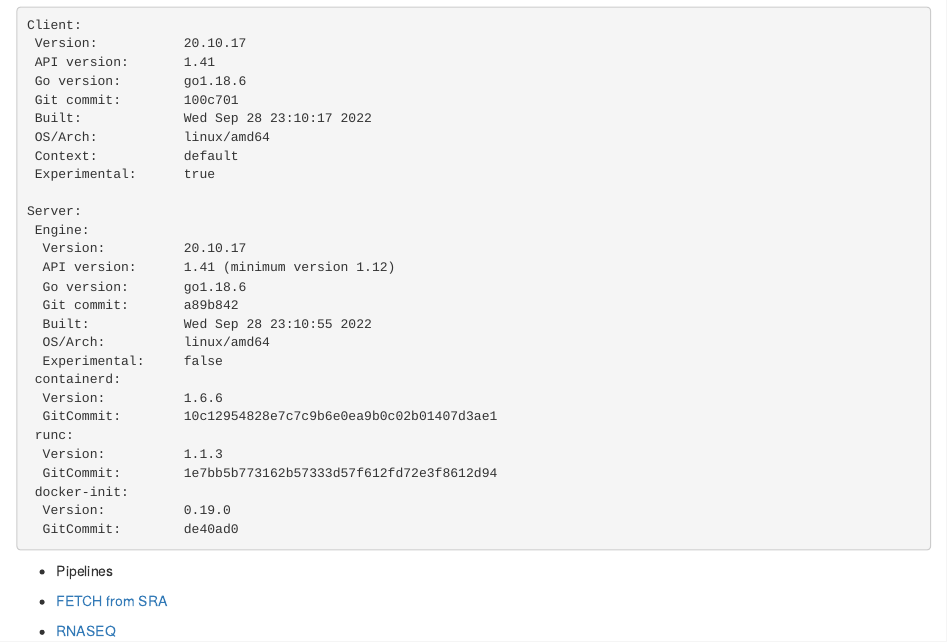
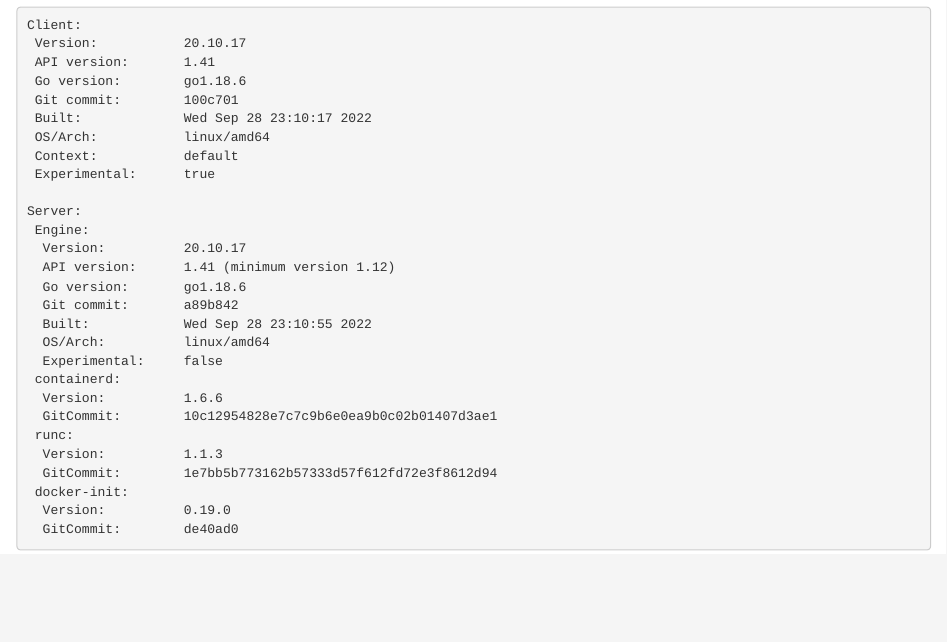
Before and after one commit to estepi/cfRNA, an R Markdown document (nexflow.Rmd): the page in a window 1100 px wide, from 930 px down. The pictures show the output file nexflow.html that the author committed with the source, opened offline.

````diff
--- a/nexflow.Rmd
+++ b/nexflow.Rmd
@@ -93,8 +93,3 @@
   Version:          0.19.0
   GitCommit:        de40ad0
 ```
-
-* Pipelines
-
-+  [FETCH from SRA](sraFetch.html)
-+  [RNASEQ](rnaseq.html)
````
Also changed, not shown: index.Rmd (+1 -0 lines), index.html, nexflow.html.
